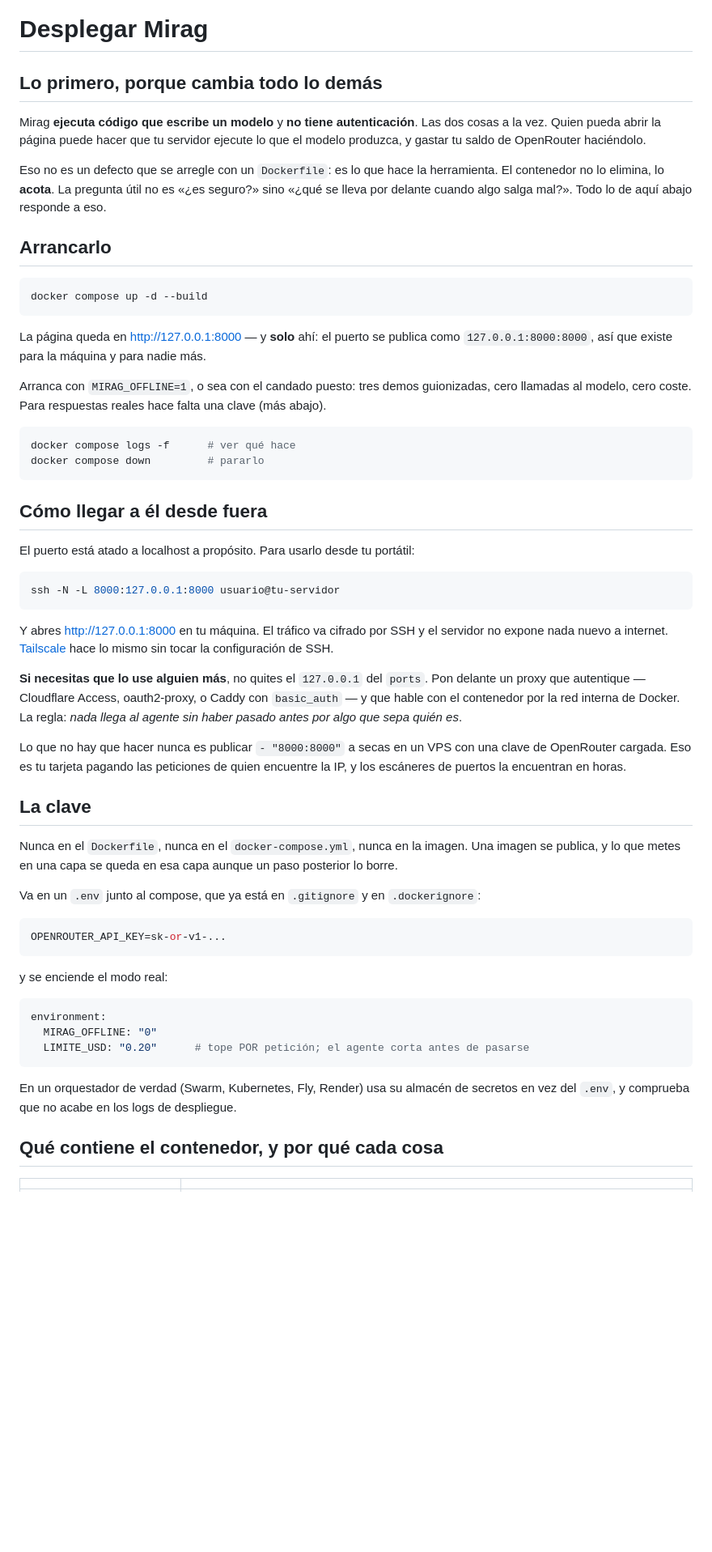
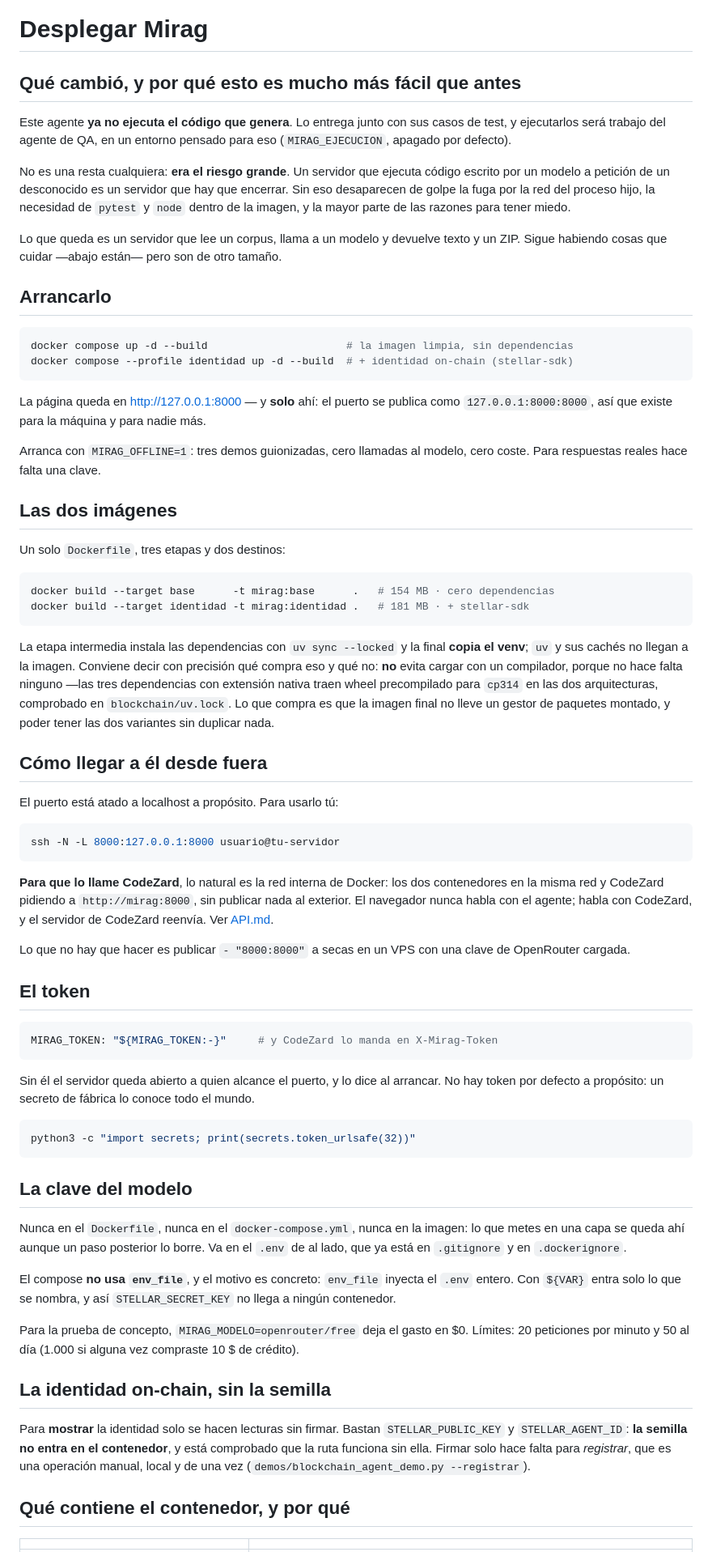
Before and after one commit to AndJunes/agente-backend, a Markdown page: docs/DESPLIEGUE.md, the part around one of its changes. Shown at 81% size. GitHub-like rendering; blank space fills up the shorter version.

````diff
--- a/docs/DESPLIEGUE.md
+++ b/docs/DESPLIEGUE.md
@@ -1,77 +1,99 @@
 # Desplegar Mirag
 
-## Lo primero, porque cambia todo lo demás
+## Qué cambió, y por qué esto es mucho más fácil que antes
 
-Mirag **ejecuta código que escribe un modelo** y **no tiene autenticación**. Las dos cosas
-a la vez. Quien pueda abrir la página puede hacer que tu servidor ejecute lo que el modelo
-produzca, y gastar tu saldo de OpenRouter haciéndolo.
+Este agente **ya no ejecuta el código que genera**. Lo entrega junto con sus casos de test,
+y ejecutarlos será trabajo del agente de QA, en un entorno pensado para eso
+(`MIRAG_EJECUCION`, apagado por defecto).
 
-Eso no es un defecto que se arregle con un `Dockerfile`: es lo que hace la herramienta. El
-contenedor no lo elimina, lo **acota**. La pregunta útil no es «¿es seguro?» sino «¿qué se
-lleva por delante cuando algo salga mal?». Todo lo de aquí abajo responde a eso.
+No es una resta cualquiera: **era el riesgo grande**. Un servidor que ejecuta código
+escrito por un modelo a petición de un desconocido es un servidor que hay que encerrar.
+Sin eso desaparecen de golpe la fuga por la red del proceso hijo, la necesidad de `pytest`
+y `node` dentro de la imagen, y la mayor parte de las razones para tener miedo.
+
+Lo que queda es un servidor que lee un corpus, llama a un modelo y devuelve texto y un
+ZIP. Sigue habiendo cosas que cuidar —abajo están— pero son de otro tamaño.
 
 ## Arrancarlo
 
 ```bash
-docker compose up -d --build
+docker compose up -d --build                      # la imagen limpia, sin dependencias
+docker compose --profile identidad up -d --build  # + identidad on-chain (stellar-sdk)
 ```
 
 La página queda en http://127.0.0.1:8000 — y **solo** ahí: el puerto se publica como
 `127.0.0.1:8000:8000`, así que existe para la máquina y para nadie más.
 
-Arranca con `MIRAG_OFFLINE=1`, o sea con el candado puesto: tres demos guionizadas, cero
-llamadas al modelo, cero coste. Para respuestas reales hace falta una clave (más abajo).
+Arranca con `MIRAG_OFFLINE=1`: tres demos guionizadas, cero llamadas al modelo, cero
+coste. Para respuestas reales hace falta una clave.
+
+## Las dos imágenes
+
+Un solo `Dockerfile`, tres etapas y dos destinos:
 
 ```bash
-docker compose logs -f      # ver qué hace
-docker compose down         # pararlo
+docker build --target base      -t mirag:base      .   # 154 MB · cero dependencias
+docker build --target identidad -t mirag:identidad .   # 181 MB · + stellar-sdk
 ```
+
+La etapa intermedia instala las dependencias con `uv sync --locked` y la final **copia el
+venv**; `uv` y sus cachés no llegan a la imagen. Conviene decir con precisión qué compra
+eso y qué no: **no** evita cargar con un compilador, porque no hace falta ninguno —las
+tres dependencias con extensión nativa traen wheel precompilado para `cp314` en las dos
+arquitecturas, comprobado en `blockchain/uv.lock`. Lo que compra es que la imagen final no
+lleve un gestor de paquetes montado, y poder tener las dos variantes sin duplicar nada.
 
 ## Cómo llegar a él desde fuera
 
-El puerto está atado a localhost a propósito. Para usarlo desde tu portátil:
+El puerto está atado a localhost a propósito. Para usarlo tú:
 
 ```bash
 ssh -N -L 8000:127.0.0.1:8000 usuario@tu-servidor
 ```
 
-Y abres http://127.0.0.1:8000 en tu máquina. El tráfico va cifrado por SSH y el servidor
-no expone nada nuevo a internet. [Tailscale](https://tailscale.com) hace lo mismo sin
-tocar la configuración de SSH.
+**Para que lo llame CodeZard**, lo natural es la red interna de Docker: los dos
+contenedores en la misma red y CodeZard pidiendo a `http://mirag:8000`, sin publicar nada
+al exterior. El navegador nunca habla con el agente; habla con CodeZard, y el servidor de
+CodeZard reenvía. Ver [API.md](API.md).
 
-**Si necesitas que lo use alguien más**, no quites el `127.0.0.1` del `ports`. Pon delante
-un proxy que autentique — Cloudflare Access, oauth2-proxy, o Caddy con `basic_auth` — y
-que hable con el contenedor por la red interna de Docker. La regla: *nada llega al agente
-sin haber pasado antes por algo que sepa quién es*.
+Lo que no hay que hacer es publicar `- "8000:8000"` a secas en un VPS con una clave de
+OpenRouter cargada.
 
-Lo que no hay que hacer nunca es publicar `- "8000:8000"` a secas en un VPS con una clave
-de OpenRouter cargada. Eso es tu tarjeta pagando las peticiones de quien encuentre la IP,
-y los escáneres de puertos la encuentran en horas.
+## El token
 
-## La clave
+```yaml
+MIRAG_TOKEN: "${MIRAG_TOKEN:-}"     # y CodeZard lo manda en X-Mirag-Token
+```
 
-Nunca en el `Dockerfile`, nunca en el `docker-compose.yml`, nunca en la imagen. Una imagen
-se publica, y lo que metes en una capa se queda en esa capa aunque un paso posterior lo
-borre.
-
-Va en un `.env` junto al compose, que ya está en `.gitignore` y en `.dockerignore`:
+Sin él el servidor queda abierto a quien alcance el puerto, y lo dice al arrancar. No hay
+token por defecto a propósito: un secreto de fábrica lo conoce todo el mundo.
 
 ```bash
-OPENROUTER_API_KEY=sk-or-v1-...
+python3 -c "import secrets; print(secrets.token_urlsafe(32))"
 ```
 
-y se enciende el modo real:
+## La clave del modelo
 
-```yaml
-environment:
-  MIRAG_OFFLINE: "0"
-  LIMITE_USD: "0.20"      # tope POR petición; el agente corta antes de pasarse
-```
+Nunca en el `Dockerfile`, nunca en el `docker-compose.yml`, nunca en la imagen: lo que
+metes en una capa se queda ahí aunque un paso posterior lo borre. Va en el `.env` de al
+lado, que ya está en `.gitignore` y en `.dockerignore`.
 
-En un orquestador de verdad (Swarm, Kubernetes, Fly, Render) usa su almacén de secretos en
-vez del `.env`, y comprueba que no acabe en los logs de despliegue.
+El compose **no usa `env_file`**, y el motivo es concreto: `env_file` inyecta el `.env`
+entero. Con `${VAR}` entra solo lo que se nombra, y así `STELLAR_SECRET_KEY` no llega a
+ningún contenedor.
 
-## Qué contiene el contenedor, y por qué cada cosa
+Para la prueba de concepto, `MIRAG_MODELO=openrouter/free` deja el gasto en $0. Límites:
+20 peticiones por minuto y 50 al día (1.000 si alguna vez compraste 10 $ de crédito).
+
+## La identidad on-chain, sin la semilla
+
+Para **mostrar** la identidad solo se hacen lecturas sin firmar. Bastan
+`STELLAR_PUBLIC_KEY` y `STELLAR_AGENT_ID`: **la semilla no entra en el contenedor**, y
+está comprobado que la ruta funciona sin ella. Firmar solo hace falta para *registrar*,
+que es una operación manual, local y de una vez (`demos/blockchain_agent_demo.py
+--registrar`).
+
+## Qué contiene el contenedor, y por qué
 
 | | |
 |---|---|
````
Also changed, not shown: other parts of docs/DESPLIEGUE.md (+21 -29 lines), README.md (+31 -14 lines), docs/API.md (added, +208 -0 lines).
